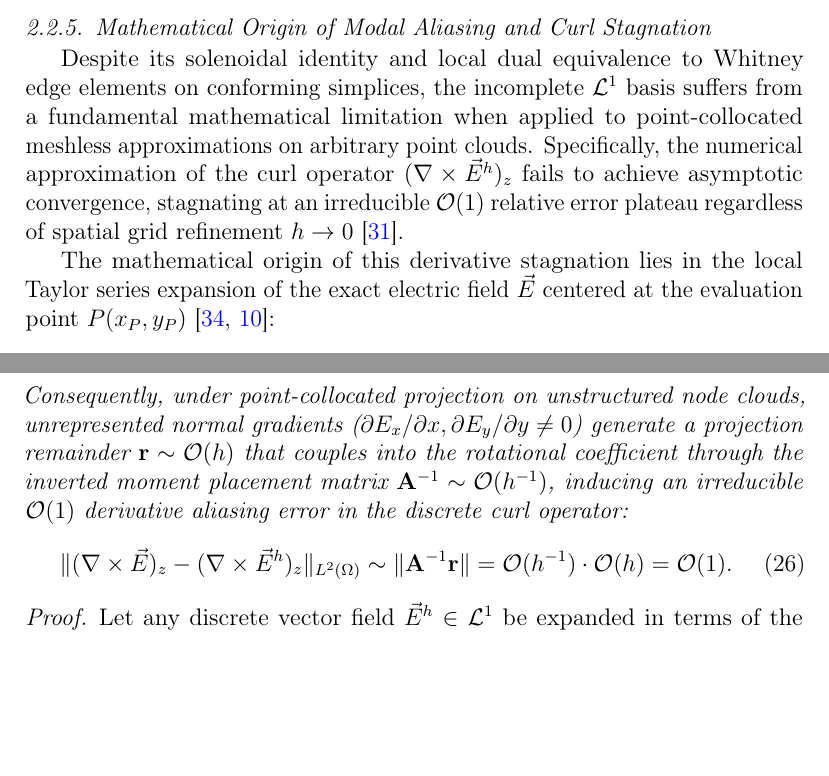
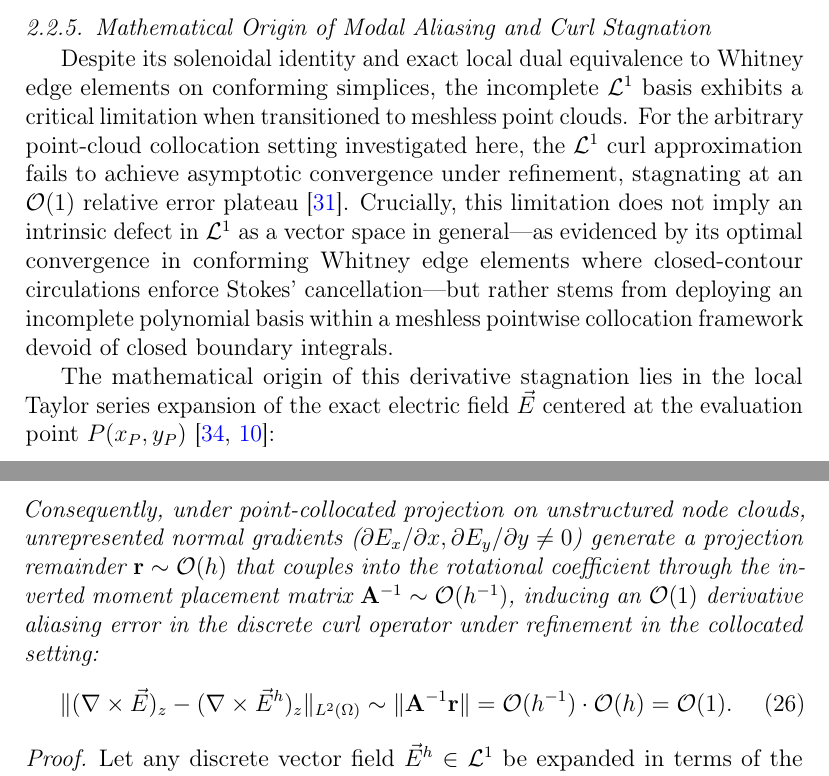
Before and after one commit to rencmbr/teste-cod, a LaTeX paper (artigo/stable-vnmm2d.tex): two parts of pages 20 and 21 of 69, joined at a grey line, cut so that both start at the same text, the shorter picture padded with empty space. Compiled offline with pdfLaTeX.

Commit message:
refactor(manuscript): bound L1 curl stagnation claims strictly to point-cloud collocation setting

```diff
--- a/artigo/stable-vnmm2d.tex
+++ b/artigo/stable-vnmm2d.tex
@@ -535,7 +535,7 @@ Under the regular-support assumptions considered here, guaranteeing that the loc
 \subsubsection{Mathematical Origin of Modal Aliasing and Curl Stagnation}
 \label{subsec:L1_aliasing_analysis}
 
-Despite its solenoidal identity and local dual equivalence to Whitney edge elements on conforming simplices, the incomplete $\mathcal{L}^1$ basis suffers from a fundamental mathematical limitation when applied to point-collocated meshless approximations on arbitrary point clouds. Specifically, the numerical approximation of the curl operator $(\nabla \times \vec{E}^h)_z$ fails to achieve asymptotic convergence, stagnating at an irreducible $\mathcal{O}(1)$ relative error plateau regardless of spatial grid refinement $h \to 0$ \cite{goncalves2025tese}.
+Despite its solenoidal identity and exact local dual equivalence to Whitney edge elements on conforming simplices, the incomplete $\mathcal{L}^1$ basis exhibits a critical limitation when transitioned to meshless point clouds. For the arbitrary point-cloud collocation setting investigated here, the $\mathcal{L}^1$ curl approximation fails to achieve asymptotic convergence under refinement, stagnating at an $\mathcal{O}(1)$ relative error plateau \cite{goncalves2025tese}. Crucially, this limitation does not imply an intrinsic defect in $\mathcal{L}^1$ as a vector space in general---as evidenced by its optimal convergence in conforming Whitney edge elements where closed-contour circulations enforce Stokes' cancellation---but rather stems from deploying an incomplete polynomial basis within a meshless pointwise collocation framework devoid of closed boundary integrals.
 
 The mathematical origin of this derivative stagnation lies in the local Taylor series expansion of the exact electric field $\vec{E}$ centered at the evaluation point $P(x_P, y_P)$ \cite{li2007meshfree, liu2009mesh}:
 \begin{equation}
@@ -568,7 +568,7 @@ Let $\vec{E} \in [C^2(\Omega)]^2$ be an arbitrary twice continuously differentia
 \frac{\partial E_x^h}{\partial x} = 0, \quad \frac{\partial E_y^h}{\partial y} = 0, \quad \text{and} \quad \frac{\partial E_x^h}{\partial y} + \frac{\partial E_y^h}{\partial x} = 0.
 \label{eq:L1_derivative_constraints}
 \end{equation}
-Consequently, under point-collocated projection on unstructured node clouds, unrepresented normal gradients ($\partial E_x/\partial x, \partial E_y/\partial y \neq 0$) generate a projection remainder $\mathbf{r} \sim \mathcal{O}(h)$ that couples into the rotational coefficient through the inverted moment placement matrix $\mathbf{A}^{-1} \sim \mathcal{O}(h^{-1})$, inducing an irreducible $\mathcal{O}(1)$ derivative aliasing error in the discrete curl operator:
+Consequently, under point-collocated projection on unstructured node clouds, unrepresented normal gradients ($\partial E_x/\partial x, \partial E_y/\partial y \neq 0$) generate a projection remainder $\mathbf{r} \sim \mathcal{O}(h)$ that couples into the rotational coefficient through the inverted moment placement matrix $\mathbf{A}^{-1} \sim \mathcal{O}(h^{-1})$, inducing an $\mathcal{O}(1)$ derivative aliasing error in the discrete curl operator under refinement in the collocated setting:
 \begin{equation}
 \|(\nabla \times \vec{E})_z - (\nabla \times \vec{E}^h)_z\|_{L^2(\Omega)} \sim \|\mathbf{A}^{-1} \mathbf{r}\| = \mathcal{O}(h^{-1}) \cdot \mathcal{O}(h) = \mathcal{O}(1).
 \label{eq:aliasing_order_proof}
```
Also changed, not shown: artigo/stable-vnmm2d.pdf, artigo/stable-vnmm2d.tex (8 more changed lines).
